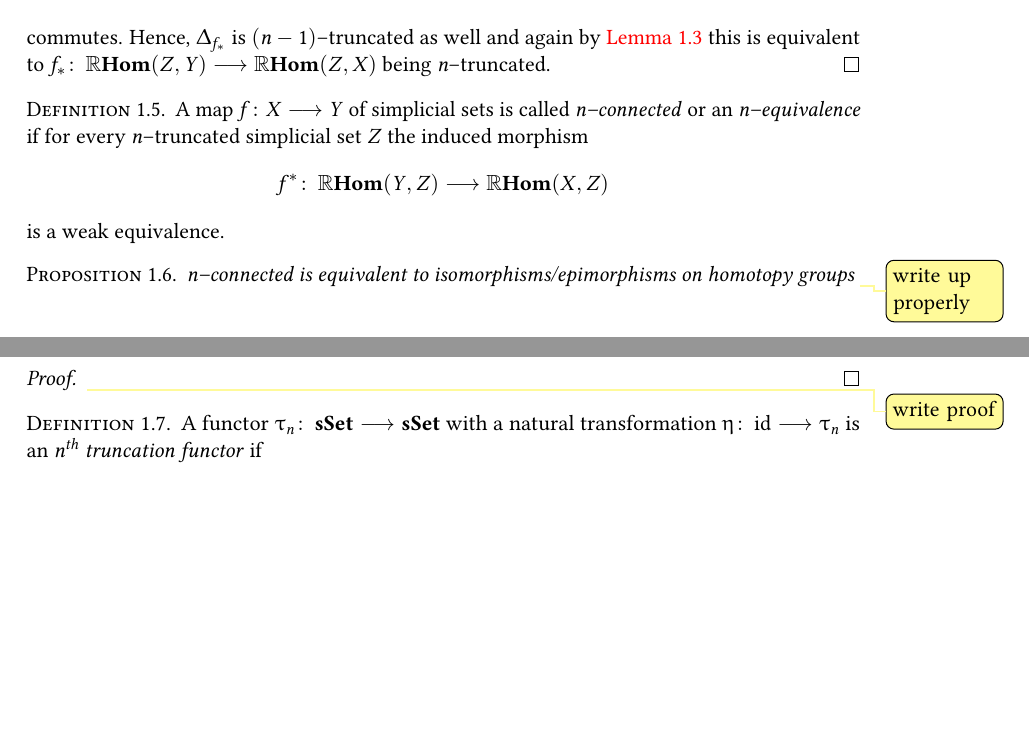
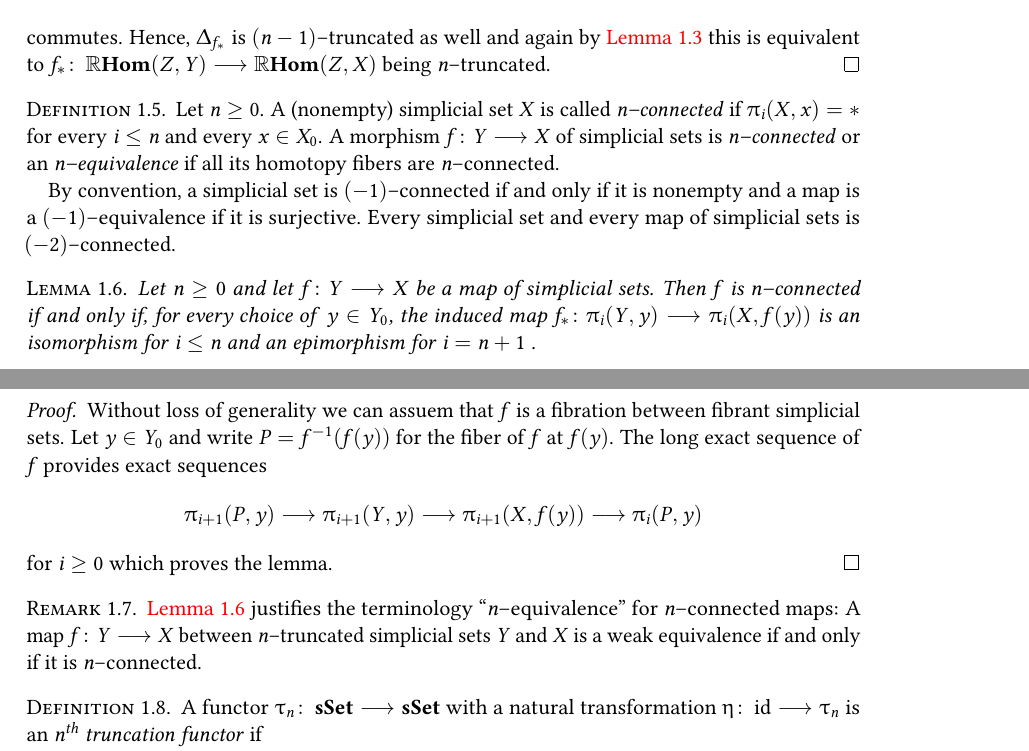
Before and after one commit to vkleen/postnikovtowers, a LaTeX document (towers.tex): two parts of pages 2 and 3 of 13, joined at a grey line, cut so that both start at the same text, the shorter picture padded with empty space. Compiled offline with pdfLaTeX.

Commit message:
Define n-connected

```diff
--- a/towers.tex
+++ b/towers.tex
@@ -104,22 +104,44 @@ if and only if it is contractible; a map of simplicial sets is
 \end{proof}
 
 \begin{definition}\label{defn:connect_simp}
-  A map \(f\colon X\to Y\) of simplicial sets is called
-  \emph{\(n\)--connected} or an \emph{\(n\)--equivalence} if for every
-  \(n\)--truncated simplicial set \(Z\) the induced morphism
-\[
-f^{*}\colon \RHom(Y, Z) \to \RHom(X, Z)
-\]
-is a weak equivalence.
+  Let \(n\geq 0\). A (nonempty) simplicial set \(X\) is called
+  \emph{\(n\)--connected} if \(\pi_i(X,x) = *\) for every \(i\leq n\)
+  and every \(x\in X_{0}\). A morphism \(f\colon Y\to X\) of
+  simplicial sets is \emph{\(n\)--connected} or an
+  \emph{\(n\)--equivalence} if all its homotopy fibers are
+  \(n\)--connected.
+
+  By convention, a simplicial set is \((-1)\)--connected if and only
+  if it is nonempty and a map is a \((-1)\)--equivalence if it is
+  surjective. Every simplicial set and every map of simplicial sets is
+  \((-2)\)--connected.
 \end{definition}
 
-\begin{proposition}
-  \(n\)--connected is equivalent to isomorphisms/epimorphisms on
-  homotopy groups \viktor{write up properly}
-\end{proposition}
+\begin{lemma}\label{lem:connected-homotopy-grps}
+  Let \(n\geq 0\) and let \(f\colon Y\to X\) be a map of simplicial
+  sets. Then \(f\) is \(n\)--connected if and only if, for every
+  choice of \(y\in Y_{0}\), the induced map
+  \(f_{*}\colon \pi_i(Y,y)\to\pi_{i}(X,f(y))\) is an isomorphism for
+  \(i \leq n\) and an epimorphism for \(i = n+1\) .
+\end{lemma}
 \begin{proof}
-  \viktor{write proof}
+  Without loss of generality we can assuem that \(f\) is a fibration
+  between fibrant simplicial sets. Let \(y\in Y_{0}\) and write
+  \(P = f^{-1}(f(y))\) for the fiber of \(f\) at \(f(y)\). The long
+  exact sequence of \(f\) provides exact sequences
+\[
+  \pi_{i+1}(P,y) \to \pi_{i+1}(Y, y) \to \pi_{i+1}(X,f(y)) \to
+  \pi_{i}(P,y)
+\]
+for \(i\geq 0\) which proves the lemma.
 \end{proof}
+
+\begin{remark}
+  \autoref{lem:connected-homotopy-grps} justifies the terminology
+  \enquote{\(n\)--equivalence} for \(n\)--connected maps: A map
+  \(f\colon Y\to X\) between \(n\)--truncated simplicial sets \(Y\)
+  and \(X\) is a weak equivalence if and only if it is \(n\)--connected.
+\end{remark}
 
 \begin{definition}\label{defn:trunc_functor}
   A functor \(\trunc{n}\colon \sset \to \sset\) with a natural
```
Also changed, not shown: towers.tex (8 more changed lines).
